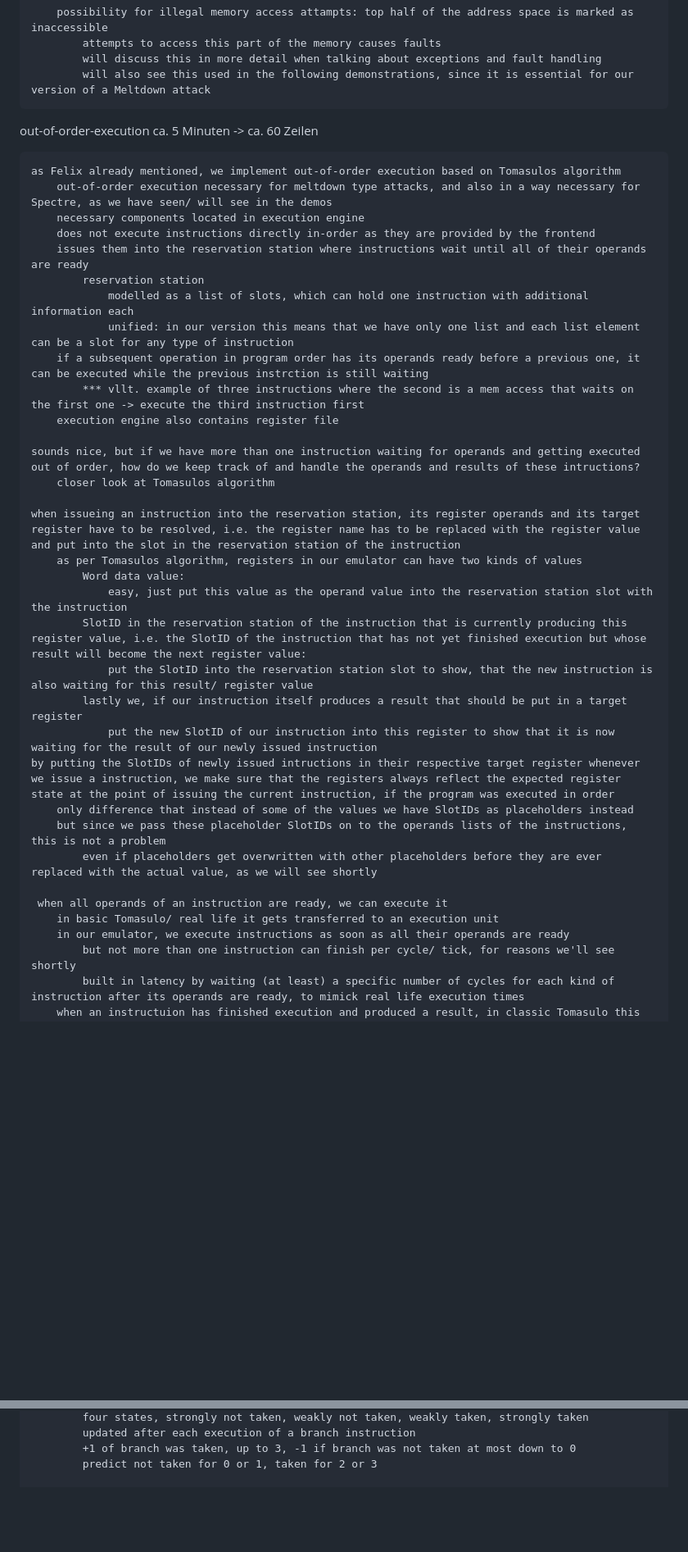
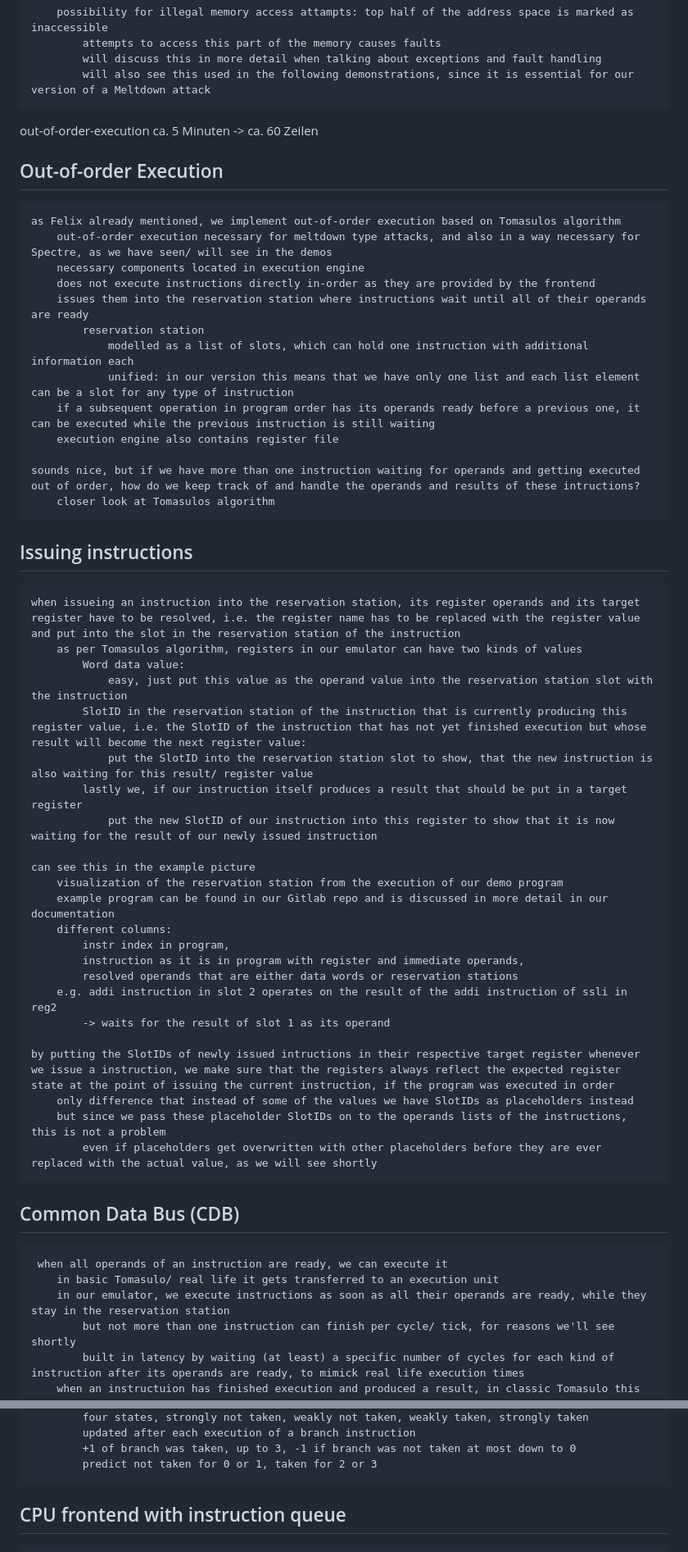
Before and after one commit to lennihein/cpu-emulator, a Markdown page: doc/slides/notes_melina.md, 2 parts joined by grey strips. Shown: that part at 82% size. Drawn GitHub-style; blank space fills up the shorter version.

Commit message:
modified presentation nodes and picture

```diff
--- a/doc/slides/notes_melina.md
+++ b/doc/slides/notes_melina.md
@@ -66,6 +70,7 @@ general Aufbau ca. 5 Minuten -> ca. 60 Zeilen (wenn dann Redezeit von der specul
 
 out-of-order-execution ca. 5 Minuten -> ca. 60 Zeilen
 
+## Out-of-order Execution
     as Felix already mentioned, we implement out-of-order execution based on Tomasulos algorithm
         out-of-order execution necessary for meltdown type attacks, and also in a way necessary for Spectre, as we have seen/ will see in the demos
         necessary components located in execution engine
@@ -74,13 +79,13 @@ out-of-order-execution ca. 5 Minuten -> ca. 60 Zeilen
             reservation station
                 modelled as a list of slots, which can hold one instruction with additional information each
                 unified: in our version this means that we have only one list and each list element can be a slot for any type of instruction
-        if a subsequent operation in program order has its operands ready before a previous one, it can be executed while the previous instrction is still waiting
-            *** vllt. example of three instructions where the second is a mem access that waits on the first one -> execute the third instruction first
+        if a subsequent operation in program order has its operands ready before a previous one, it can be executed while the previous instruction is still waiting
         execution engine also contains register file
 
     sounds nice, but if we have more than one instruction waiting for operands and getting executed out of order, how do we keep track of and handle the operands and results of these intructions?
         closer look at Tomasulos algorithm
 
+## Issuing instructions
     when issueing an instruction into the reservation station, its register operands and its target register have to be resolved, i.e. the register name has to be replaced with the register value and put into the slot in the reservation station of the instruction
         as per Tomasulos algorithm, registers in our emulator can have two kinds of values
             Word data value:
@@ -89,14 +94,26 @@ out-of-order-execution ca. 5 Minuten -> ca. 60 Zeilen
                 put the SlotID into the reservation station slot to show, that the new instruction is also waiting for this result/ register value
             lastly we, if our instruction itself produces a result that should be put in a target register
                 put the new SlotID of our instruction into this register to show that it is now waiting for the result of our newly issued instruction
+
+	can see this in the example picture
+		visualization of the reservation station from the execution of our demo program
+		example program can be found in our Gitlab repo and is discussed in more detail in our documentation
+		different columns:
+			instr index in program,
+			instruction as it is in program with register and immediate operands,
+			resolved operands that are either data words or reservation stations
+		e.g. addi instruction in slot 2 operates on the result of the addi instruction of ssli in reg2
+			-> waits for the result of slot 1 as its operand
+
     by putting the SlotIDs of newly issued intructions in their respective target register whenever we issue a instruction, we make sure that the registers always reflect the expected register state at the point of issuing the current instruction, if the program was executed in order
         only difference that instead of some of the values we have SlotIDs as placeholders instead
         but since we pass these placeholder SlotIDs on to the operands lists of the instructions, this is not a problem
             even if placeholders get overwritten with other placeholders before they are ever replaced with the actual value, as we will see shortly
 
+## Common Data Bus (CDB)
      when all operands of an instruction are ready, we can execute it
         in basic Tomasulo/ real life it gets transferred to an execution unit
-        in our emulator, we execute instructions as soon as all their operands are ready
+        in our emulator, we execute instructions as soon as all their operands are ready, while they stay in the reservation station
             but not more than one instruction can finish per cycle/ tick, for reasons we'll see shortly
             built in latency by waiting (at least) a specific number of cycles for each kind of instruction after its operands are ready, to mimick real life execution times
         when an instructuion has finished execution and produced a result, in classic Tomasulo this gets broadcasted over the common data bus to the other slots in the reservation station and to the registers
@@ -150,6 +162,7 @@ speculative execution ca. 5 Minuten -> ca. 60 Zeilen
             +1 of branch was taken, up to 3, -1 if branch was not taken at most down to 0
             predict not taken for 0 or 1, taken for 2 or 3
 
+## CPU frontend with instruction queue
     frontend with instruction queue
         in real life CPUs frontend multiple tasks, including taking instructions from memory and decoding them for the execution engine
             not necessary in our case, b.c. we get the instructions from the parser as a list that do not need further decoding
```
Also changed, not shown: other parts of doc/slides/notes_melina.md (+31 -27 lines), doc/fig/mp_rs.png (added).
